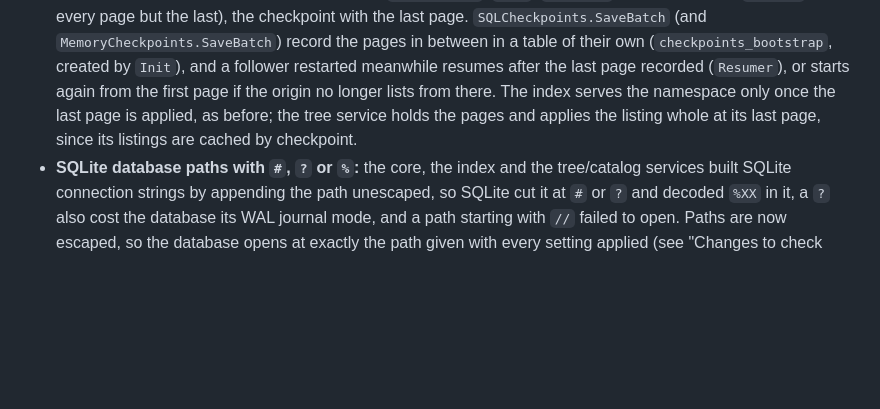
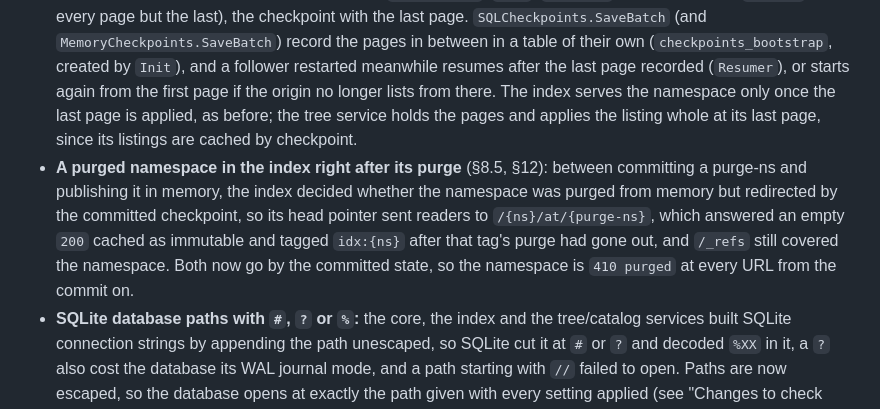
Before and after one commit to middle-management/patchlog, a Markdown page: CHANGELOG.md, the part around the change. Drawn GitHub-style; blank space fills up the shorter version.

Commit message:
CHANGELOG: a purged namespace in the index right after its purge
Co-Authored-By: Claude Opus 5.5 <noreply@anthropic.com>
Claude-Session: https://claude.ai/code/session_01Jw4LdK9ZcwFURtDHpfXEHx

```diff
--- a/CHANGELOG.md
+++ b/CHANGELOG.md
@@ -75,6 +75,12 @@
   longer lists from there. The index serves the namespace only once the last page is applied,
   as before; the tree service holds the pages and applies the listing whole at its last page,
   since its listings are cached by checkpoint.
+- **A purged namespace in the index right after its purge** (§8.5, §12): between committing a
+  purge-ns and publishing it in memory, the index decided whether the namespace was purged from
+  memory but redirected by the committed checkpoint, so its head pointer sent readers to
+  `/{ns}/at/{purge-ns}`, which answered an empty `200` cached as immutable and tagged `idx:{ns}`
+  after that tag's purge had gone out, and `/_refs` still covered the namespace. Both now go by
+  the committed state, so the namespace is `410 purged` at every URL from the commit on.
 - **SQLite database paths with `#`, `?` or `%`:** the core, the index and the tree/catalog
   services built SQLite connection strings by appending the path unescaped, so SQLite cut it at
   `#` or `?` and decoded `%XX` in it, a `?` also cost the database its WAL journal mode, and a
```
